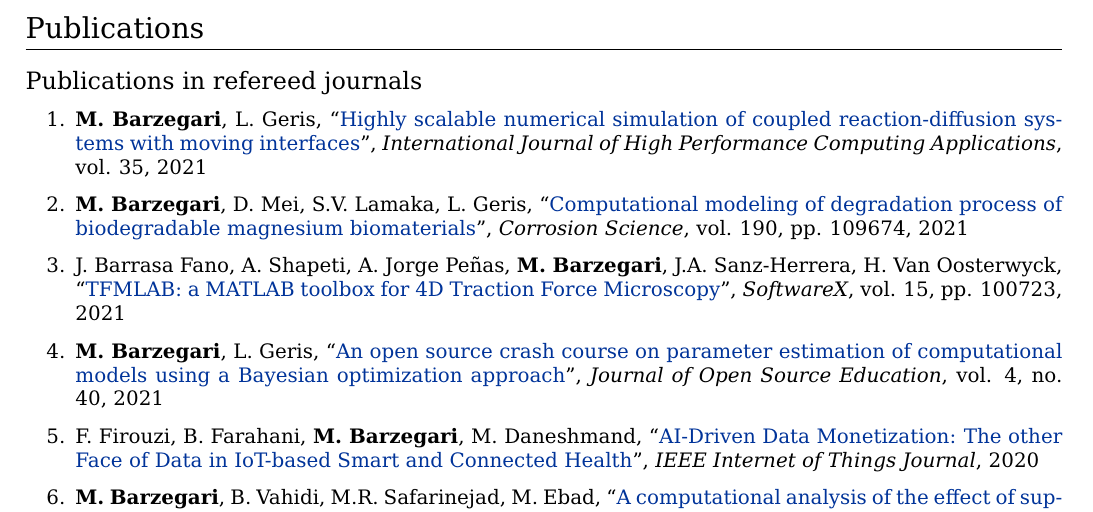
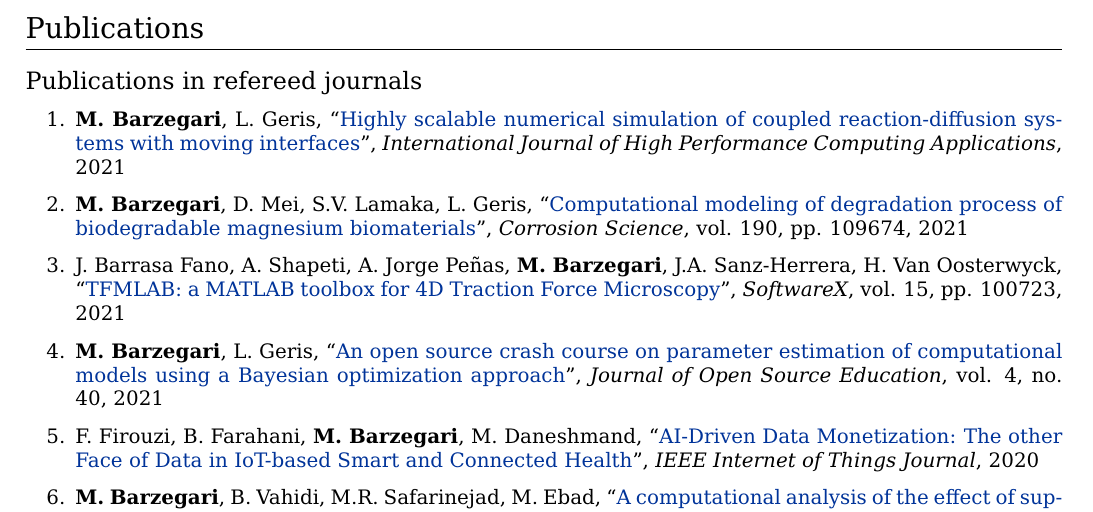
Before and after one commit to mbarzegary/MyCV, a LaTeX CV (main.tex): part of page 3 of 8, cut so that both start at the same text. The pictures show the PDF file main.pdf that the author committed with the source.

Commit message:
update a publication link

```diff
--- a/main.tex
+++ b/main.tex
@@ -193,7 +193,7 @@ Implementation of ANN models to investigate relations between porous media param
 \subsection{Publications in refereed journals}
 \begin{enumerate}
 \item
-\textbf{M. Barzegari}, L. Geris, ``\href{https://arxiv.org/abs/2008.11057}{Highly scalable numerical simulation of coupled reaction-diffusion systems with moving interfaces}'', \textit{International Journal of High Performance Computing Applications}, vol. 35, 2021
+\textbf{M. Barzegari}, L. Geris, ``\href{https://doi.org/10.1177/10943420211045939}{Highly scalable numerical simulation of coupled reaction-diffusion systems with moving interfaces}'', \textit{International Journal of High Performance Computing Applications}, 2021
 \item
 \textbf{M. Barzegari}, D. Mei, S.V. Lamaka, L. Geris, ``\href{https://doi.org/10.1016/j.corsci.2021.109674}{Computational modeling of degradation process of biodegradable magnesium biomaterials}'', \textit{Corrosion Science}, vol. 190, pp. 109674, 2021
 \item
```
Also changed, not shown: main.pdf.
